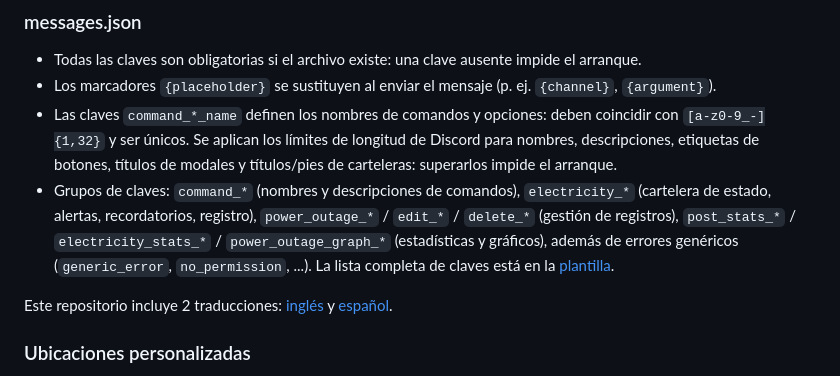
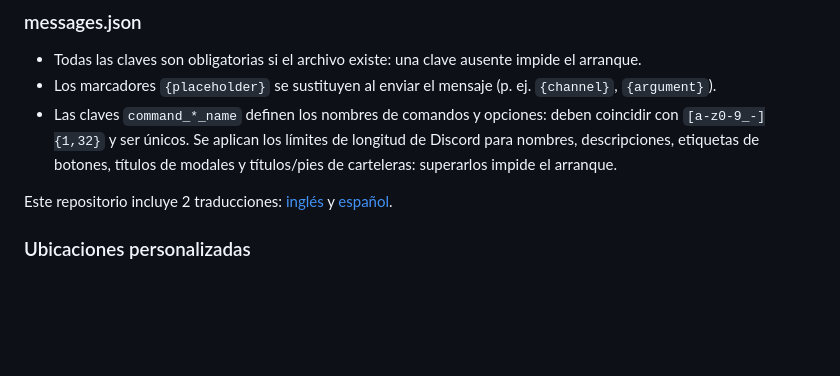
Before and after one commit to Eeshe/celeoproc, a Markdown page: README.es.md, the part around one of its changes. Rendered like a GitHub page; blank space fills up the shorter version.

```diff
--- a/README.es.md
+++ b/README.es.md
@@ -115,7 +118,6 @@ Las duraciones usan el formato `XhYmZs`: las unidades son opcionales pero se req
 - Todas las claves son obligatorias si el archivo existe: una clave ausente impide el arranque.
 - Los marcadores `{placeholder}` se sustituyen al enviar el mensaje (p. ej. `{channel}`, `{argument}`).
 - Las claves `command_*_name` definen los nombres de comandos y opciones: deben coincidir con `[a-z0-9_-]{1,32}` y ser únicos. Se aplican los límites de longitud de Discord para nombres, descripciones, etiquetas de botones, títulos de modales y títulos/pies de carteleras: superarlos impide el arranque.
-- Grupos de claves: `command_*` (nombres y descripciones de comandos), `electricity_*` (cartelera de estado, alertas, recordatorios, registro), `power_outage_*` / `edit_*` / `delete_*` (gestión de registros), `post_stats_*` / `electricity_stats_*` / `power_outage_graph_*` (estadísticas y gráficos), además de errores genéricos (`generic_error`, `no_permission`, ...). La lista completa de claves está en la [plantilla](https://github.com/Eeshe/celeoproc/blob/main/app/src/main/resources/messages.json).
 
 Este repositorio incluye 2 traducciones: [inglés](https://github.com/Eeshe/celeoproc/blob/main/languages/messages.en.json) y [español](https://github.com/Eeshe/celeoproc/blob/main/languages/messages.es.json).
 
```
Also changed, not shown: other parts of README.es.md (+7 -4 lines), README.md (+7 -5 lines).
